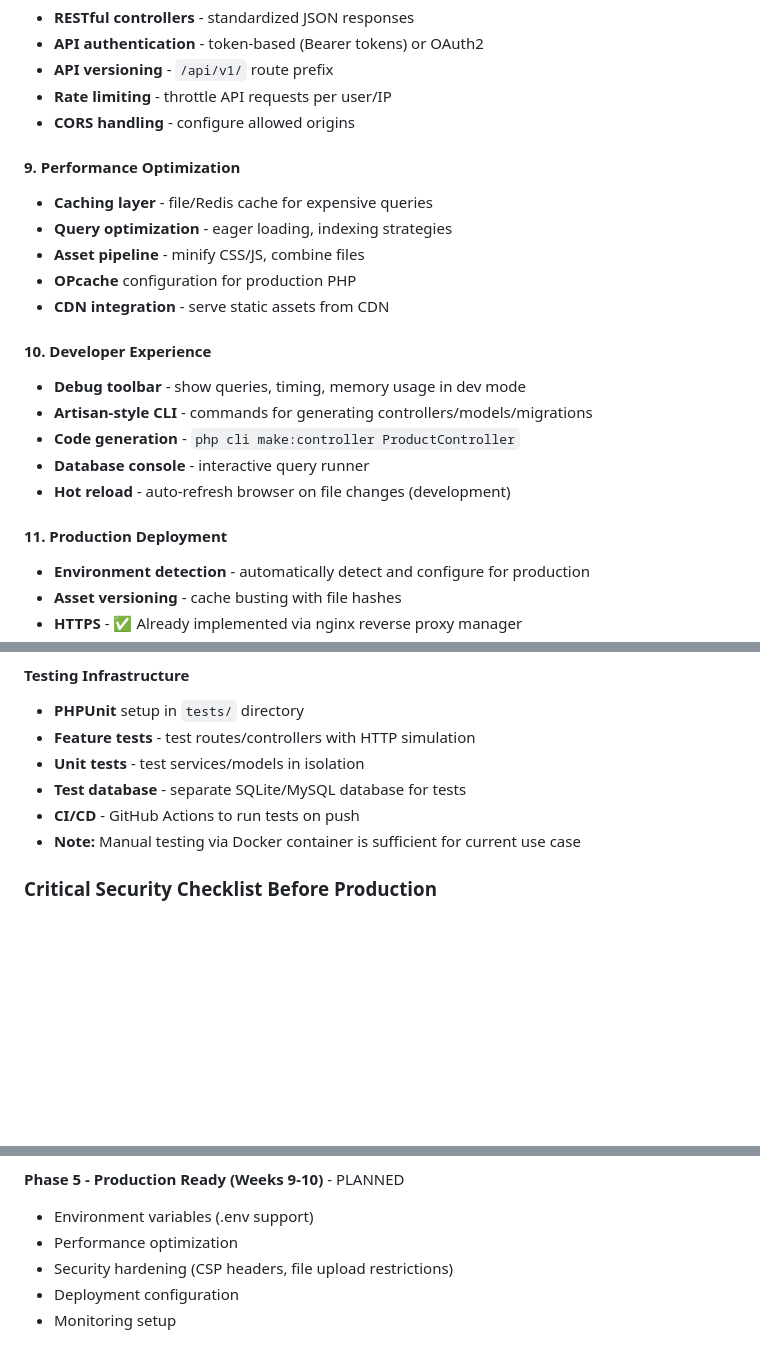
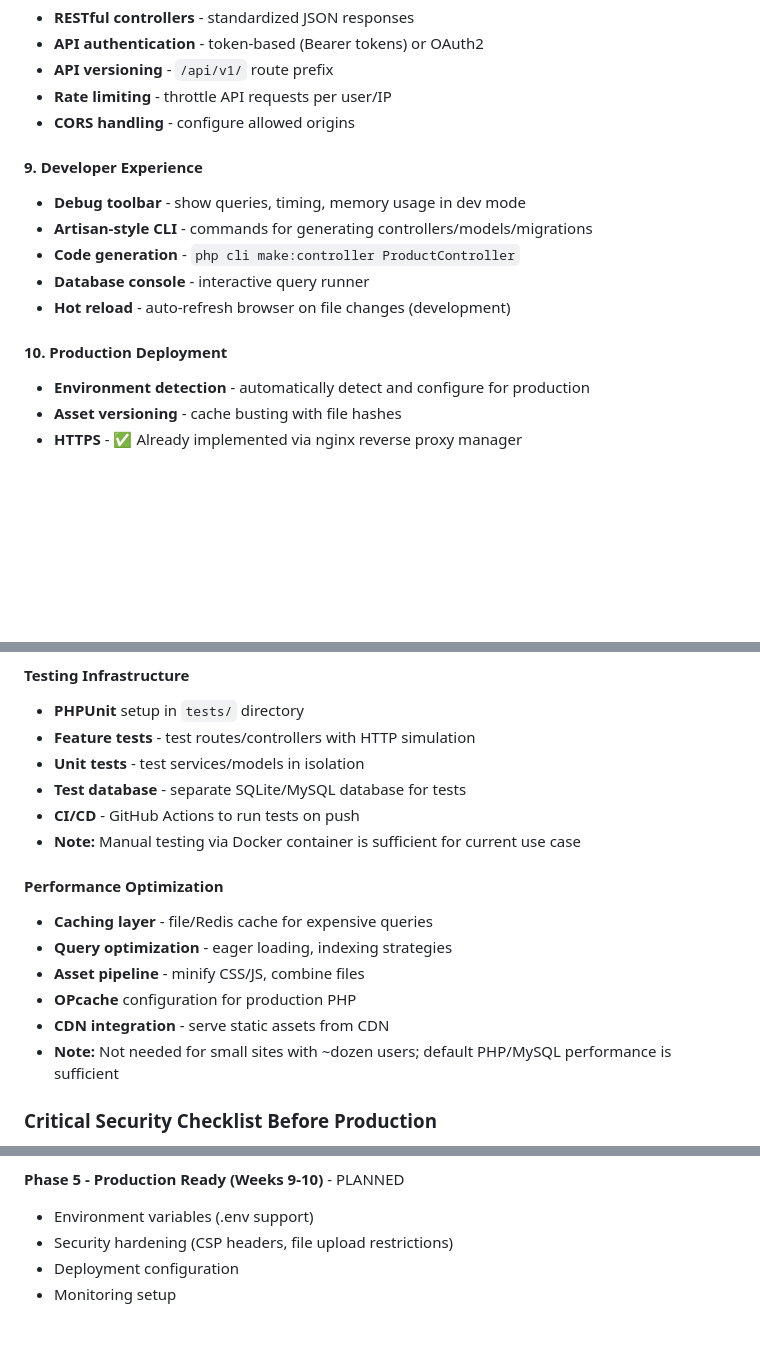
Before and after one commit to patchcloud9/baseframework, a Markdown page: .github/copilot-instructions.md, 3 parts joined by grey strips. Drawn GitHub-style; blank space fills up the shorter version.

Commit message:
Move Performance Optimization to Future/Optional section - Renumber Developer Experience (10->9) and Production Deployment (11->10) - Remove performance optimization from Phase 5 - Add note that performance optimization not needed for small sites

```diff
--- a/.github/copilot-instructions.md
+++ b/.github/copilot-instructions.md
@@ -303,21 +303,14 @@ All config in [config/config.php](../config/config.php) using constants:
 - **Rate limiting** - throttle API requests per user/IP
 - **CORS handling** - configure allowed origins
 
-#### 9. Performance Optimization
-- **Caching layer** - file/Redis cache for expensive queries
-- **Query optimization** - eager loading, indexing strategies
-- **Asset pipeline** - minify CSS/JS, combine files
-- **OPcache** configuration for production PHP
-- **CDN integration** - serve static assets from CDN
-
-#### 10. Developer Experience
+#### 9. Developer Experience
 - **Debug toolbar** - show queries, timing, memory usage in dev mode
 - **Artisan-style CLI** - commands for generating controllers/models/migrations
 - **Code generation** - `php cli make:controller ProductController`
 - **Database console** - interactive query runner
 - **Hot reload** - auto-refresh browser on file changes (development)
 
-#### 11. Production Deployment
+#### 10. Production Deployment
 - **Environment detection** - automatically detect and configure for production
 - **Asset versioning** - cache busting with file hashes
 - **HTTPS** - ✅ Already implemented via nginx reverse proxy manager
@@ -335,6 +328,14 @@ All config in [config/config.php](../config/config.php) using constants:
 - **Test database** - separate SQLite/MySQL database for tests
 - **CI/CD** - GitHub Actions to run tests on push
 - **Note:** Manual testing via Docker container is sufficient for current use case
+
+#### Performance Optimization
+- **Caching layer** - file/Redis cache for expensive queries
+- **Query optimization** - eager loading, indexing strategies
+- **Asset pipeline** - minify CSS/JS, combine files
+- **OPcache** configuration for production PHP
+- **CDN integration** - serve static assets from CDN
+- **Note:** Not needed for small sites with ~dozen users; default PHP/MySQL performance is sufficient
 
 ### Critical Security Checklist Before Production
 
@@ -382,7 +383,6 @@ All config in [config/config.php](../config/config.php) using constants:
 
 **Phase 5 - Production Ready (Weeks 9-10)** - PLANNED
 - Environment variables (.env support)
-- Performance optimization
 - Security hardening (CSP headers, file upload restrictions)
 - Deployment configuration
 - Monitoring setup
```
